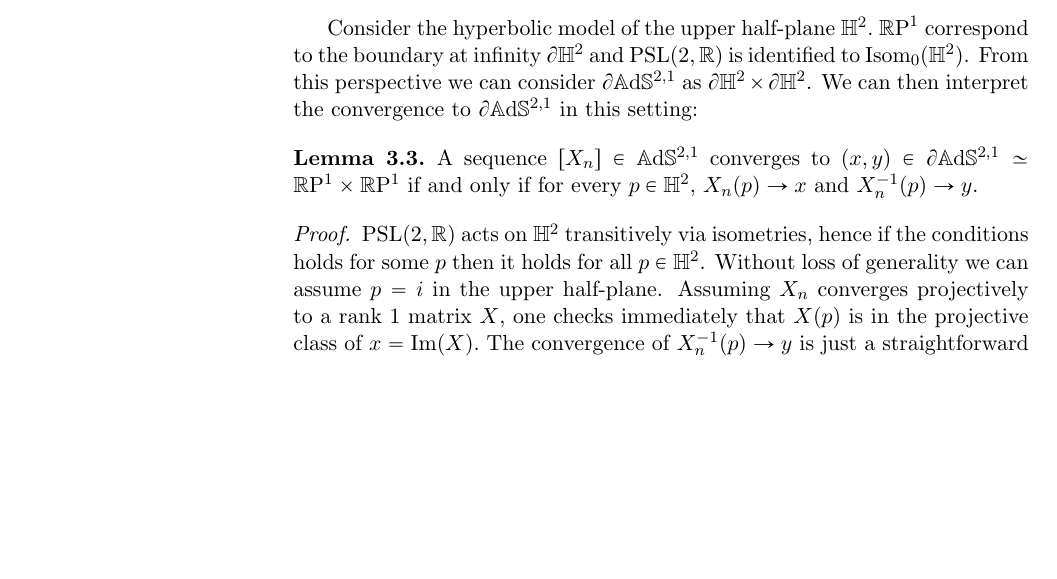
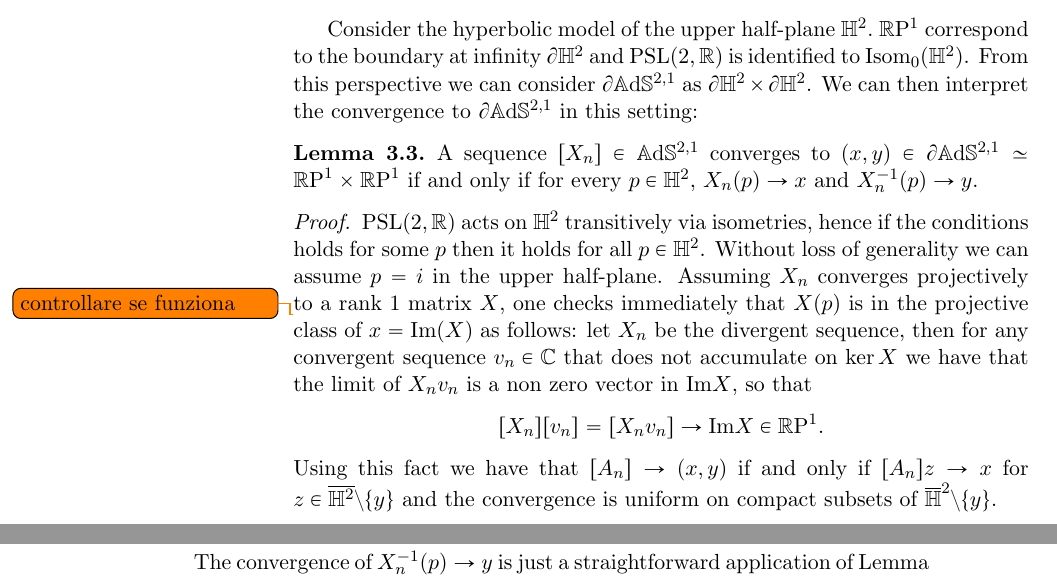
Before and after one commit to AbesM/Thurston-De-Sitter, a LaTeX thesis (main.tex, which reads Capitolo3.tex): part of page 30 of 91 before the commit and two parts of pages 30 and 31 of 91 after it, the two joined at a grey line, cut so that both start at the same text, the shorter picture padded with empty space. Compiled offline with pdfLaTeX.

Commit message:
'Aggiunta la prop. sulla convergenza proiettiva e il conto sulle matrici "duali" alle geodetiche passanti per l'identità'

```diff
--- a/Capitolo3.tex
+++ b/Capitolo3.tex
@@ -94,7 +94,11 @@ Consider the hyperbolic model of the upper half-plane $\H^2.$ $\R\text{P}^1$ cor
     A sequence $[X_n]\in\A^{2,1}$ converges to $(x,y)\in\partial\A^{2,1}\simeq\T$ if and only if for every $p\in\H^2,$ $X_n(p)\to x$ and $X_n^{-1}(p)\to y.$
 \end{lemma}
 \begin{proof}
-    $\PSL$ acts on $\H^2$ transitively via isometries, hence if the conditions holds for some $p$ then it holds for all $p\in\H^2$. Without loss of generality we can assume $p=i$ in the upper half-plane. Assuming $X_n$ converges projectively to a rank 1 matrix $X$, one checks immediately that $X(p)$ is in the projective class of $x=\text{Im}(X).$ The convergence of $X_n^{-1}(p)\to y$ is just a straightforward application of Lemma \ref{invertime} and an analogous argument to the one given for $X_n(p)$.
+    $\PSL$ acts on $\H^2$ transitively via isometries, hence if the conditions holds for some $p$ then it holds for all $p\in\H^2$. Without loss of generality we can assume $p=i$ in the upper half-plane. Assuming $X_n$ converges projectively \todo{controllare se funziona} to a rank 1 matrix $X$, one checks immediately that $X(p)$ is in the projective class of $x=\text{Im}(X)$ as follows: let $X_n$ be the divergent sequence, then for any convergent sequence $v_n \in \mathbb{C}$ that does not accumulate on $\ker X$ we have that the limit of $X_n v_n$ is a non zero vector in $\text{Im}X$, so that
+    \[
+        [X_n][v_n]=[X_n v_n]\rightarrow\text{Im}X\in\S.
+    \]    Using this fact we have that $[A_n]\rightarrow (x,y)$ if and only if $[A_n]z\rightarrow x$ for $z\in\overline{\H^2}\setminus\{y\}$ and the convergence is uniform on compact subsets of $\overline{\H}^2\setminus\{y\}.$ \\
+    The convergence of $X_n^{-1}(p)\to y$ is just a straightforward application of Lemma \ref{invertime} and an analogous argument to the one given for $X_n(p)$.
 \end{proof}
 
 In dimension three, $\partial\A^{2,1}$ is a doubly ruled quadric, which in an affine chart looks like \textcolor{red}{inserire cono}. We shall describe such rulings in a more geometric way. Given any $(x_0,y_0)\in\partial\A^{2,1}$,
```
Also changed, not shown: Capitolo3.tex (2 more changed lines).
